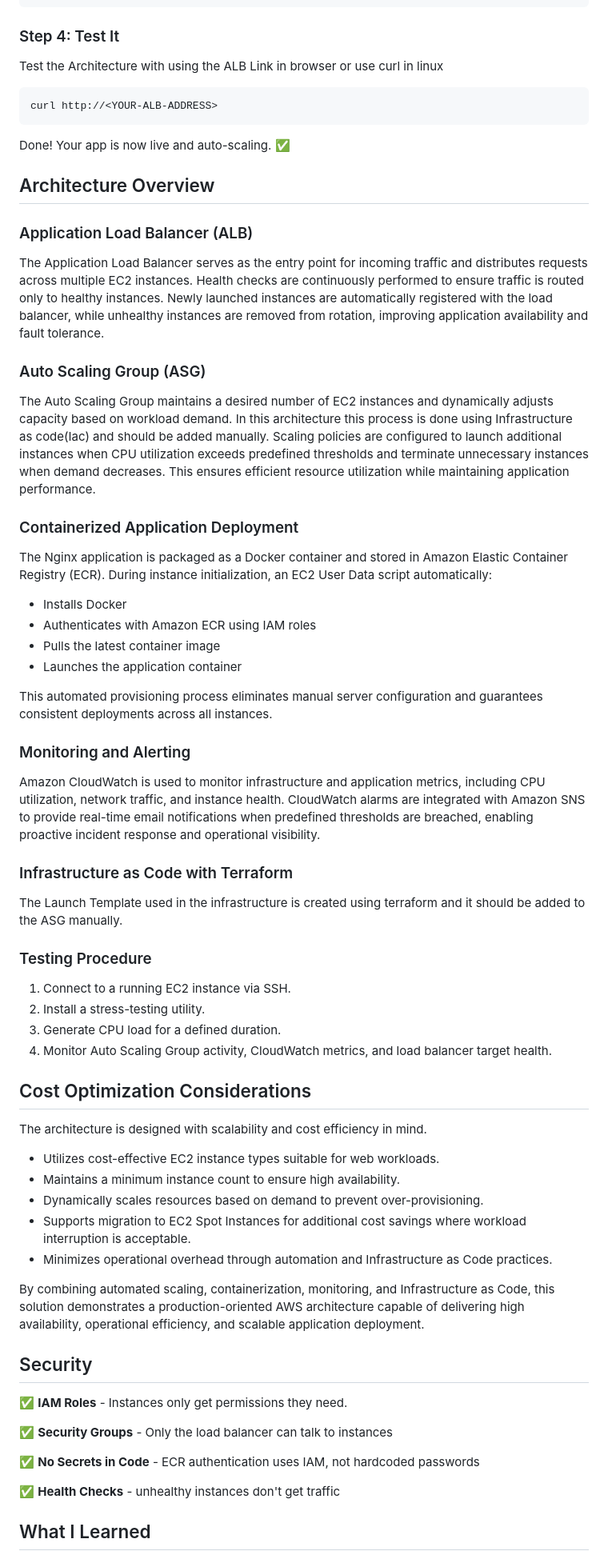
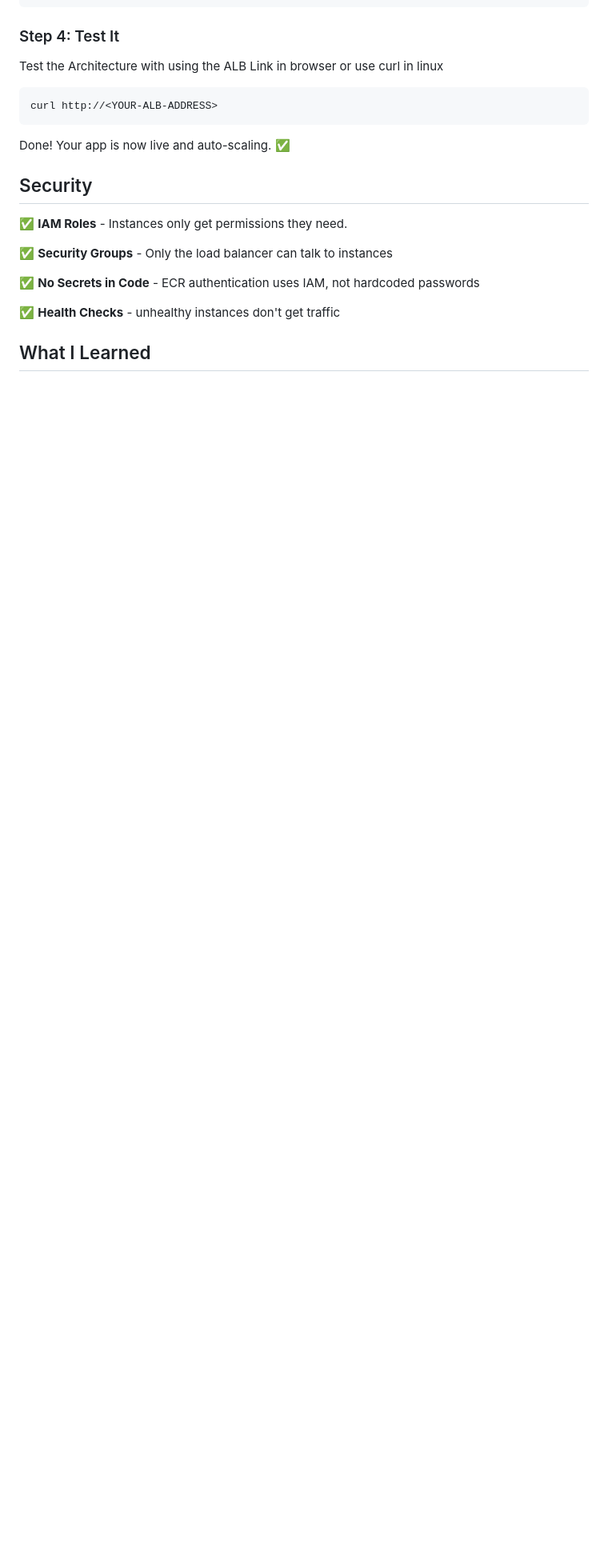
Before and after one commit to deepakraj-dj/aws-ec2-autoscaling-docker, a Markdown page: README.md, the part around the change. Shown at 80% size. Rendered like a GitHub page; blank space fills up the shorter version.

```diff
--- a/README.md
+++ b/README.md
@@ -73,54 +73,6 @@ curl http://<YOUR-ALB-ADDRESS>
 
 Done! Your app is now live and auto-scaling. ✅
 
-## Architecture Overview
-
-### Application Load Balancer (ALB)
-
-The Application Load Balancer serves as the entry point for incoming traffic and distributes requests across multiple EC2 instances. Health checks are continuously performed to ensure traffic is routed only to healthy instances. Newly launched instances are automatically registered with the load balancer, while unhealthy instances are removed from rotation, improving application availability and fault tolerance.
-
-### Auto Scaling Group (ASG)
-
-The Auto Scaling Group maintains a desired number of EC2 instances and dynamically adjusts capacity based on workload demand. In this architecture this process is done using Infrastructure as code(Iac) and should be added manually. Scaling policies are configured to launch additional instances when CPU utilization exceeds predefined thresholds and terminate unnecessary instances when demand decreases. This ensures efficient resource utilization while maintaining application performance.
-
-### Containerized Application Deployment
-
-The Nginx application is packaged as a Docker container and stored in Amazon Elastic Container Registry (ECR). During instance initialization, an EC2 User Data script automatically:
-
-* Installs Docker
-* Authenticates with Amazon ECR using IAM roles
-* Pulls the latest container image
-* Launches the application container
-
-This automated provisioning process eliminates manual server configuration and guarantees consistent deployments across all instances.
-
-### Monitoring and Alerting
-
-Amazon CloudWatch is used to monitor infrastructure and application metrics, including CPU utilization, network traffic, and instance health. CloudWatch alarms are integrated with Amazon SNS to provide real-time email notifications when predefined thresholds are breached, enabling proactive incident response and operational visibility.
-
-### Infrastructure as Code with Terraform
-
-The Launch Template used in the infrastructure is created using terraform and it should be added to the ASG manually.
-
-### Testing Procedure
-
-1. Connect to a running EC2 instance via SSH.
-2. Install a stress-testing utility.
-3. Generate CPU load for a defined duration.
-4. Monitor Auto Scaling Group activity, CloudWatch metrics, and load balancer target health.
-
-## Cost Optimization Considerations
-
-The architecture is designed with scalability and cost efficiency in mind.
-
-* Utilizes cost-effective EC2 instance types suitable for web workloads.
-* Maintains a minimum instance count to ensure high availability.
-* Dynamically scales resources based on demand to prevent over-provisioning.
-* Supports migration to EC2 Spot Instances for additional cost savings where workload interruption is acceptable.
-* Minimizes operational overhead through automation and Infrastructure as Code practices.
-
-By combining automated scaling, containerization, monitoring, and Infrastructure as Code, this solution demonstrates a production-oriented AWS architecture capable of delivering high availability, operational efficiency, and scalable application deployment.
-
 ## Security
 
 ✅ **IAM Roles** - Instances only get permissions they need.
```
